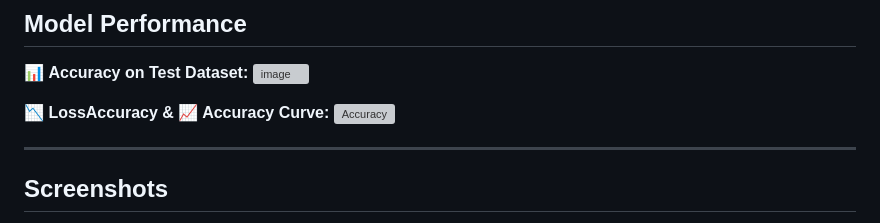
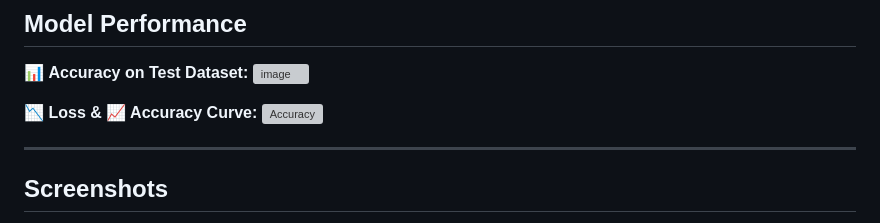
Before and after one commit to udit1567/DeepLearning-Projects, a Markdown page: Brain-Tumor Detection/Readme.md, the part around the change. Rendered like a GitHub page; grey boxes are pictures that could not be loaded.

```diff
--- a/Brain-Tumor Detection/Readme.md
+++ b/Brain-Tumor Detection/Readme.md
@@ -77,7 +77,7 @@ The application will be available at **http://127.0.0.1:5000/**.
 
 
 
-📉 **LossAccuracy & 📈 Accuracy Curve:**
+📉 **Loss & 📈 Accuracy Curve:**
 ![Accuracy](https://github.com/user-attachments/assets/6a4fc2b0-ca32-48fc-bfa3-ffdc1edf641b)
 
 ---
```
